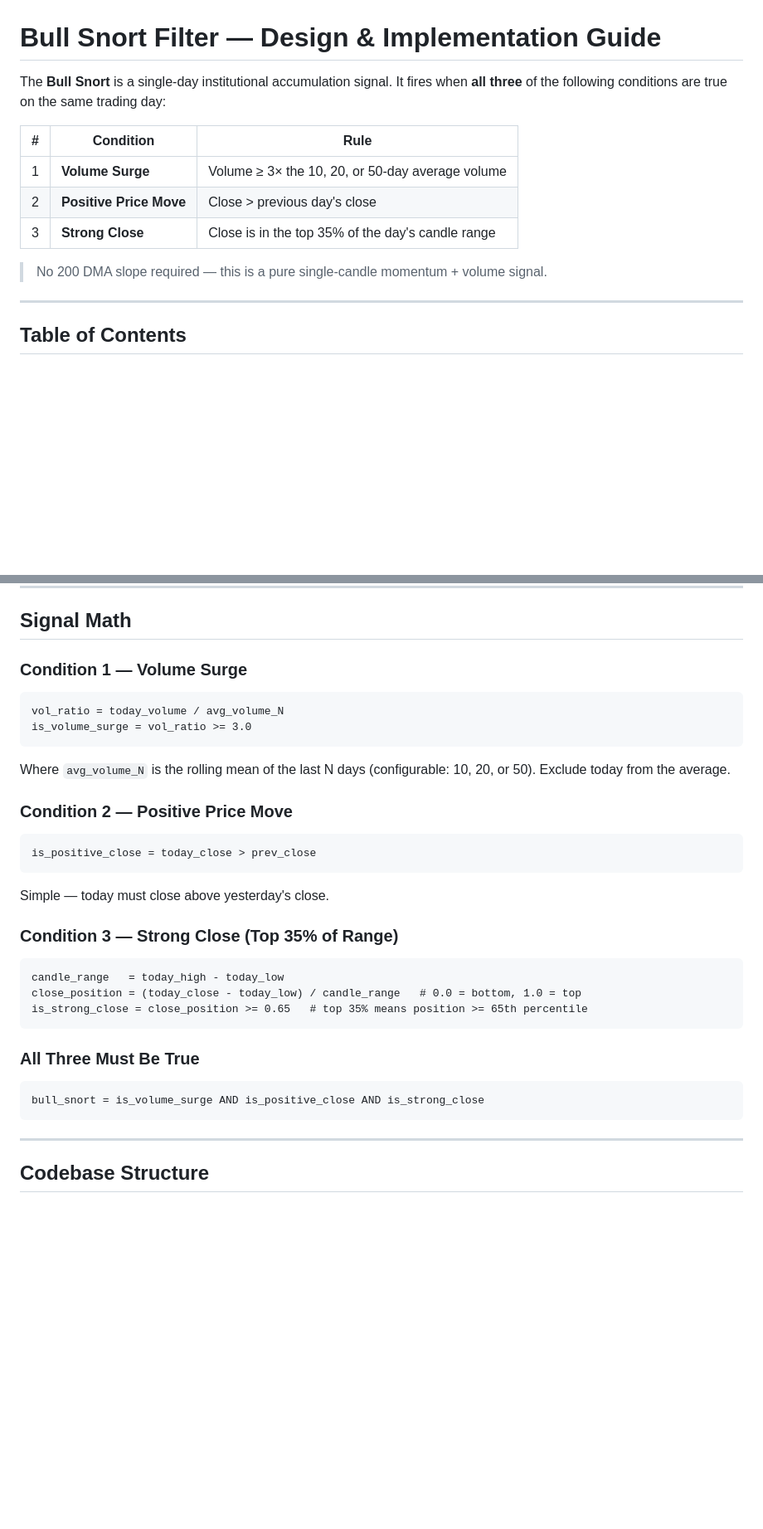
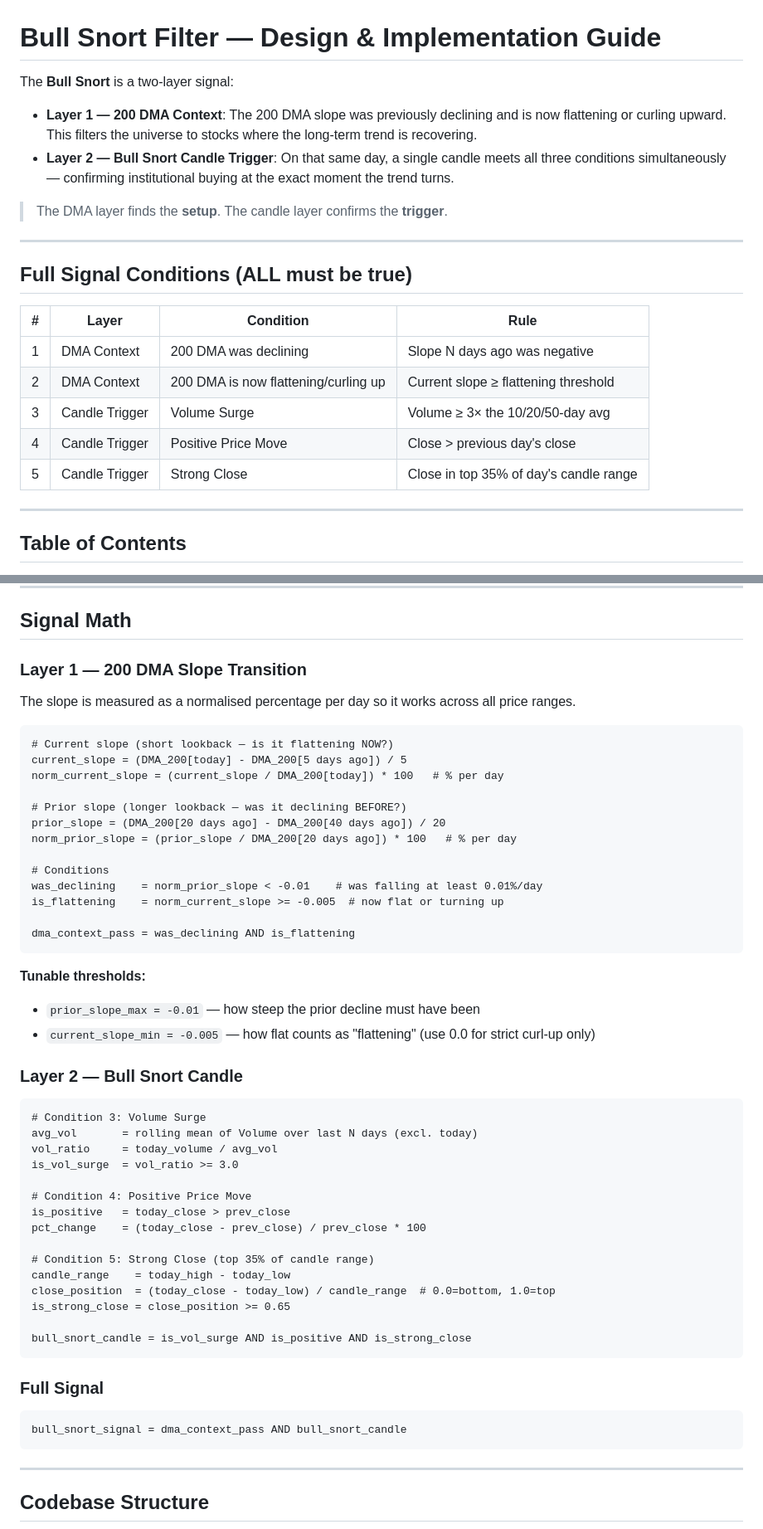
Before and after one commit to iampotato-ai/stock-screener, a Markdown page: docs/features/BULL_SNORT_FILTER.md, 2 parts joined by grey strips. Shown at 83% size. Rendered like a GitHub page; blank space fills up the shorter version.

Commit message:
docs: combine 200 DMA flattening context with Bull Snort candle trigger

````diff
--- a/docs/features/BULL_SNORT_FILTER.md
+++ b/docs/features/BULL_SNORT_FILTER.md
@@ -1,14 +1,23 @@
 # Bull Snort Filter — Design & Implementation Guide
 
-The **Bull Snort** is a single-day institutional accumulation signal. It fires when **all three** of the following conditions are true on the same trading day:
+The **Bull Snort** is a two-layer signal:
 
-| # | Condition | Rule |
-|---|---|---|
-| 1 | **Volume Surge** | Volume ≥ 3× the 10, 20, or 50-day average volume |
-| 2 | **Positive Price Move** | Close > previous day's close |
-| 3 | **Strong Close** | Close is in the top 35% of the day's candle range |
+- **Layer 1 — 200 DMA Context**: The 200 DMA slope was previously declining and is now flattening or curling upward. This filters the universe to stocks where the long-term trend is recovering.
+- **Layer 2 — Bull Snort Candle Trigger**: On that same day, a single candle meets all three conditions simultaneously — confirming institutional buying at the exact moment the trend turns.
 
-> No 200 DMA slope required — this is a pure single-candle momentum + volume signal.
+> The DMA layer finds the **setup**. The candle layer confirms the **trigger**.
+
+---
+
+## Full Signal Conditions (ALL must be true)
+
+| # | Layer | Condition | Rule |
+|---|---|---|---|
+| 1 | DMA Context | 200 DMA was declining | Slope N days ago was negative |
+| 2 | DMA Context | 200 DMA is now flattening/curling up | Current slope ≥ flattening threshold |
+| 3 | Candle Trigger | Volume Surge | Volume ≥ 3× the 10/20/50-day avg |
+| 4 | Candle Trigger | Positive Price Move | Close > previous day's close |
+| 5 | Candle Trigger | Strong Close | Close in top 35% of day's candle range |
 
 ---
 
@@ -26,29 +35,53 @@ The **Bull Snort** is a single-day institutional accumulation signal. It fires w
 
 ## Signal Math
 
-### Condition 1 — Volume Surge
+### Layer 1 — 200 DMA Slope Transition
+
+The slope is measured as a normalised percentage per day so it works across all price ranges.
+
 ```
-vol_ratio = today_volume / avg_volume_N
-is_volume_surge = vol_ratio >= 3.0
-```
-Where `avg_volume_N` is the rolling mean of the last N days (configurable: 10, 20, or 50). Exclude today from the average.
+# Current slope (short lookback — is it flattening NOW?)
+current_slope = (DMA_200[today] - DMA_200[5 days ago]) / 5
+norm_current_slope = (current_slope / DMA_200[today]) * 100   # % per day
 
-### Condition 2 — Positive Price Move
-```
-is_positive_close = today_close > prev_close
-```
-Simple — today must close above yesterday's close.
+# Prior slope (longer lookback — was it declining BEFORE?)
+prior_slope = (DMA_200[20 days ago] - DMA_200[40 days ago]) / 20
+norm_prior_slope = (prior_slope / DMA_200[20 days ago]) * 100   # % per day
 
-### Condition 3 — Strong Close (Top 35% of Range)
-```
-candle_range   = today_high - today_low
-close_position = (today_close - today_low) / candle_range   # 0.0 = bottom, 1.0 = top
-is_strong_close = close_position >= 0.65   # top 35% means position >= 65th percentile
+# Conditions
+was_declining    = norm_prior_slope < -0.01    # was falling at least 0.01%/day
+is_flattening    = norm_current_slope >= -0.005  # now flat or turning up
+
+dma_context_pass = was_declining AND is_flattening
 ```
 
-### All Three Must Be True
+**Tunable thresholds:**
+- `prior_slope_max = -0.01` — how steep the prior decline must have been
+- `current_slope_min = -0.005` — how flat counts as "flattening" (use 0.0 for strict curl-up only)
+
+### Layer 2 — Bull Snort Candle
+
 ```
-bull_snort = is_volume_surge AND is_positive_close AND is_strong_close
+# Condition 3: Volume Surge
+avg_vol       = rolling mean of Volume over last N days (excl. today)
+vol_ratio     = today_volume / avg_vol
+is_vol_surge  = vol_ratio >= 3.0
+
+# Condition 4: Positive Price Move
+is_positive   = today_close > prev_close
+pct_change    = (today_close - prev_close) / prev_close * 100
+
+# Condition 5: Strong Close (top 35% of candle range)
+candle_range    = today_high - today_low
+close_position  = (today_close - today_low) / candle_range  # 0.0=bottom, 1.0=top
+is_strong_close = close_position >= 0.65
+
+bull_snort_candle = is_vol_surge AND is_positive AND is_strong_close
+```
+
+### Full Signal
+```
+bull_snort_signal = dma_context_pass AND bull_snort_candle
 ```
 
 ---
````
Also changed, not shown: other parts of docs/features/BULL_SNORT_FILTER.md (+194 -111 lines).
